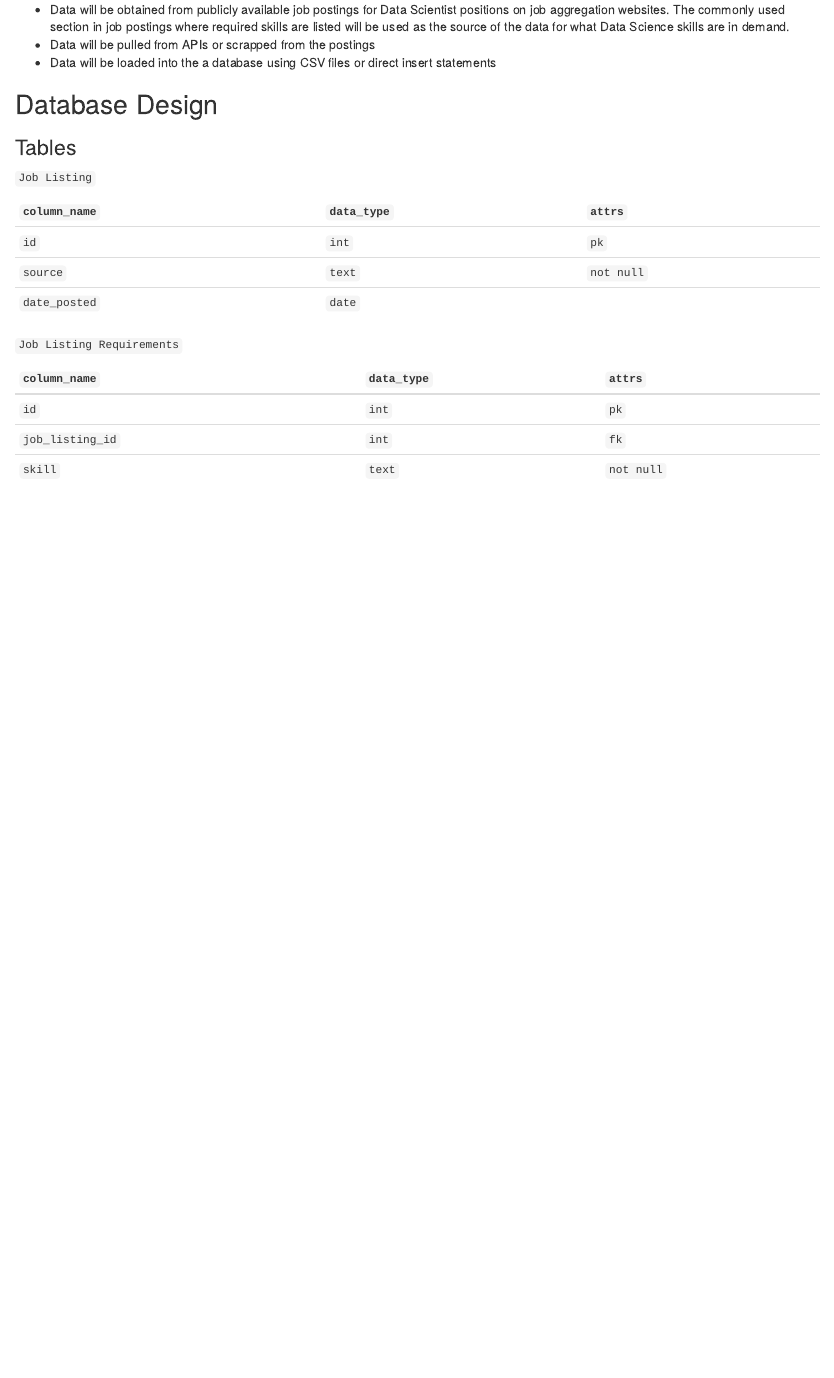
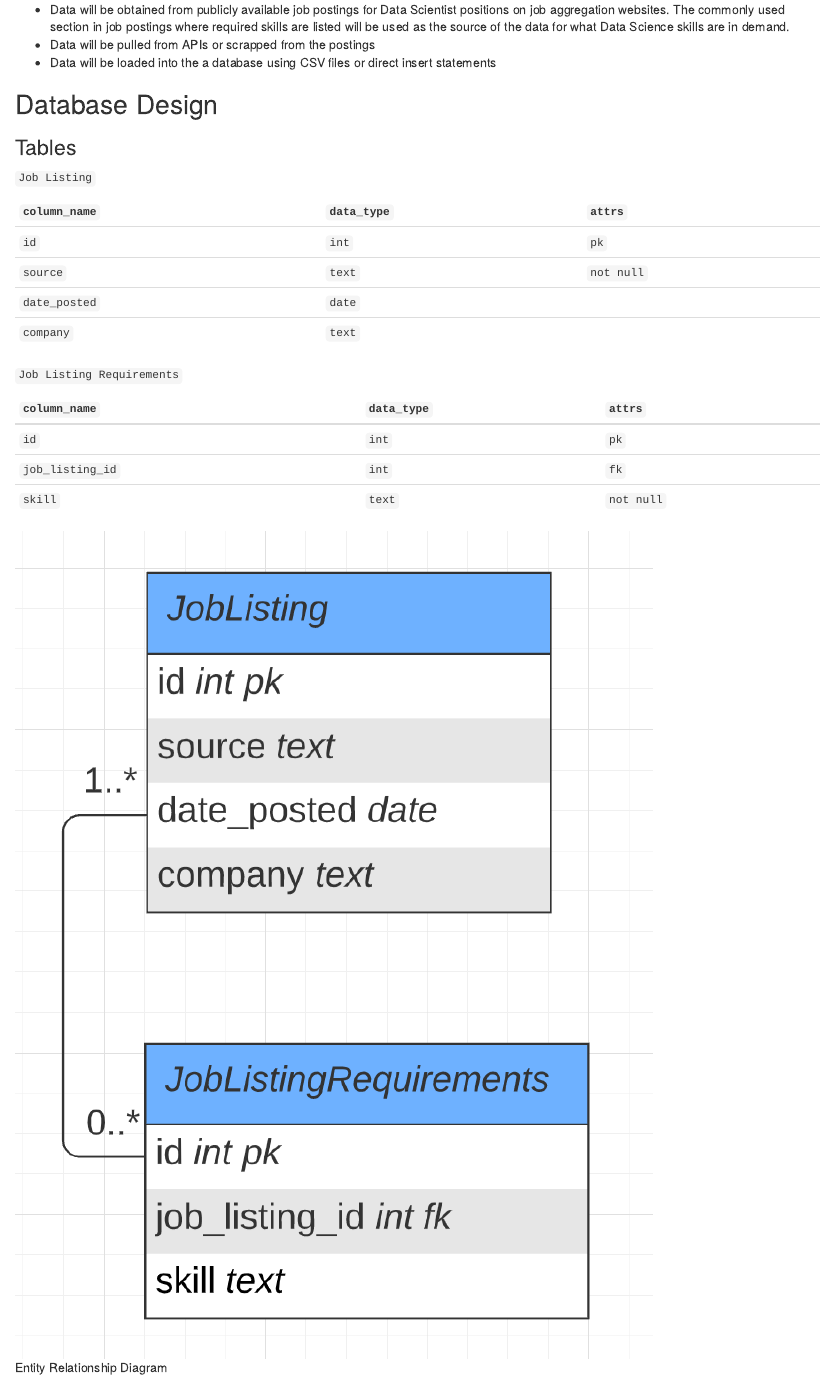
Before and after one commit to nolivercuny/data607-team-6-project-3, an R Markdown document (project3_first_part.Rmd): the page in a window 1100 px wide, from 550 px down. Rendered offline with R 4.5, knitr and Pandoc, with nearby package versions; drawn as R Markdown's standard HTML page in place of the format the file asks for.

Commit message:
wrapping up the first part

```diff
--- a/project3_first_part.Rmd
+++ b/project3_first_part.Rmd
@@ -42,6 +42,7 @@ Create a short document, with the names of group members. You should briefly des
 |`id`|`int`|`pk`|
 |`source`|`text`|`not null`|
 |`date_posted`|`date`||
+|`company`|`text`||
 
 `Job Listing Requirements`
 
@@ -50,3 +51,5 @@ Create a short document, with the names of group members. You should briefly des
 |`id`|`int`|`pk`|
 |`job_listing_id`|`int`|`fk`|
 |`skill`|`text`|`not null`|
+
+![Entity Relationship Diagram](./erd.png)
```
Also changed, not shown: erd.png (added), project3_first_part.html.
